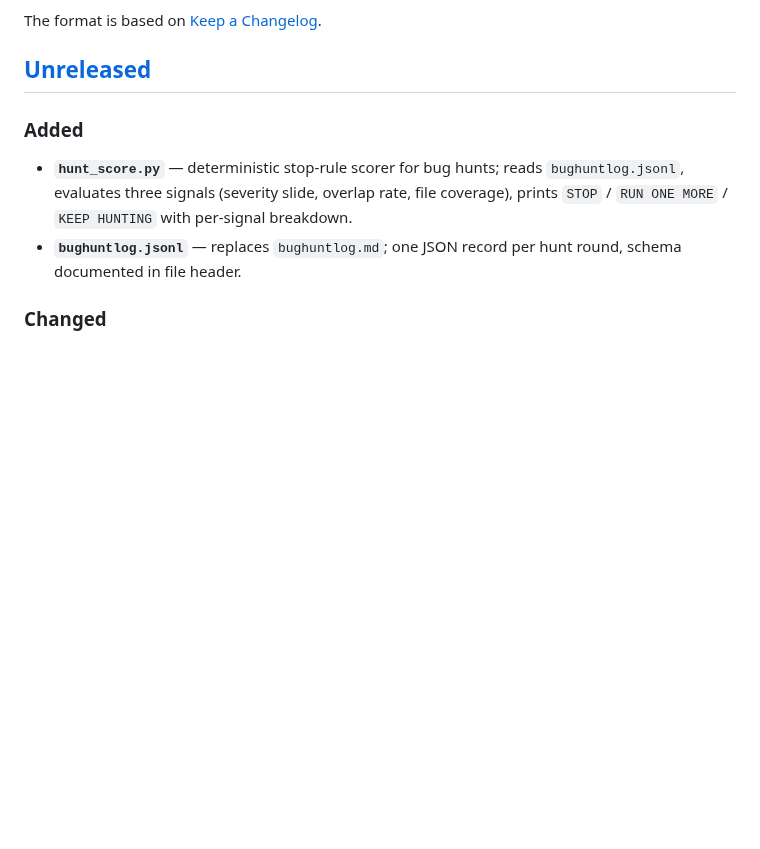
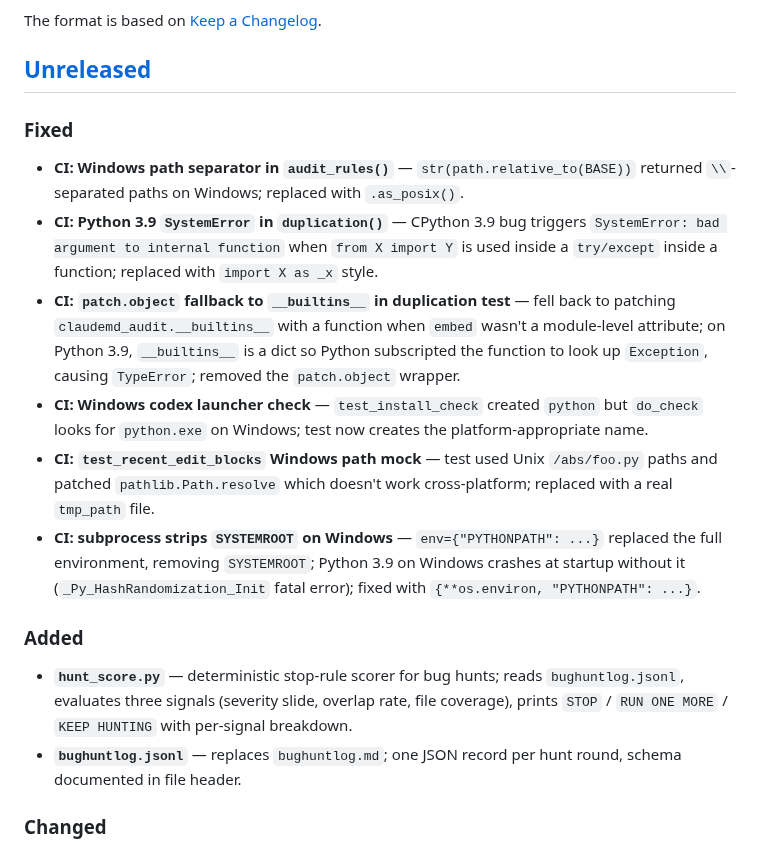
Before and after one commit to hofmockel/less_tokens, a Markdown page: CHANGELOG.md, the part around the change. Rendered like a GitHub page; blank space fills up the shorter version.

Commit message:
Add CHANGELOG entries for CI fix
Co-Authored-By: Claude Sonnet 4.6 <noreply@anthropic.com>

```diff
--- a/CHANGELOG.md
+++ b/CHANGELOG.md
@@ -5,6 +5,14 @@ All notable changes to this project will be documented in this file.
 The format is based on [Keep a Changelog](https://keepachangelog.com/en/1.1.0/).
 
 ## [Unreleased]
+
+### Fixed
+- **CI: Windows path separator in `audit_rules()`** — `str(path.relative_to(BASE))` returned `\\`-separated paths on Windows; replaced with `.as_posix()`.
+- **CI: Python 3.9 `SystemError` in `duplication()`** — CPython 3.9 bug triggers `SystemError: bad argument to internal function` when `from X import Y` is used inside a `try/except` inside a function; replaced with `import X as _x` style.
+- **CI: `patch.object` fallback to `__builtins__` in duplication test** — fell back to patching `claudemd_audit.__builtins__` with a function when `embed` wasn't a module-level attribute; on Python 3.9, `__builtins__` is a dict so Python subscripted the function to look up `Exception`, causing `TypeError`; removed the `patch.object` wrapper.
+- **CI: Windows codex launcher check** — `test_install_check` created `python` but `do_check` looks for `python.exe` on Windows; test now creates the platform-appropriate name.
+- **CI: `test_recent_edit_blocks` Windows path mock** — test used Unix `/abs/foo.py` paths and patched `pathlib.Path.resolve` which doesn't work cross-platform; replaced with a real `tmp_path` file.
+- **CI: subprocess strips `SYSTEMROOT` on Windows** — `env={"PYTHONPATH": ...}` replaced the full environment, removing `SYSTEMROOT`; Python 3.9 on Windows crashes at startup without it (`_Py_HashRandomization_Init` fatal error); fixed with `{**os.environ, "PYTHONPATH": ...}`.
 
 ### Added
 - **`hunt_score.py`** — deterministic stop-rule scorer for bug hunts; reads `bughuntlog.jsonl`, evaluates three signals (severity slide, overlap rate, file coverage), prints `STOP` / `RUN ONE MORE` / `KEEP HUNTING` with per-signal breakdown.
```
